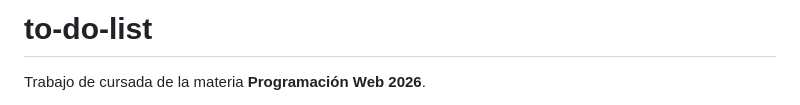
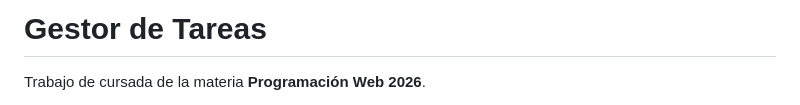
Before and after one commit to unusedusernameuser/Trabajo-Cursada, a Markdown page: README.md, the part around the change. Rendered like a GitHub page.

```diff
--- a/README.md
+++ b/README.md
@@ -1,4 +1,4 @@
-# to-do-list
+# Gestor de Tareas
 
 Trabajo de cursada de la materia **Programación Web 2026**.
 
```
